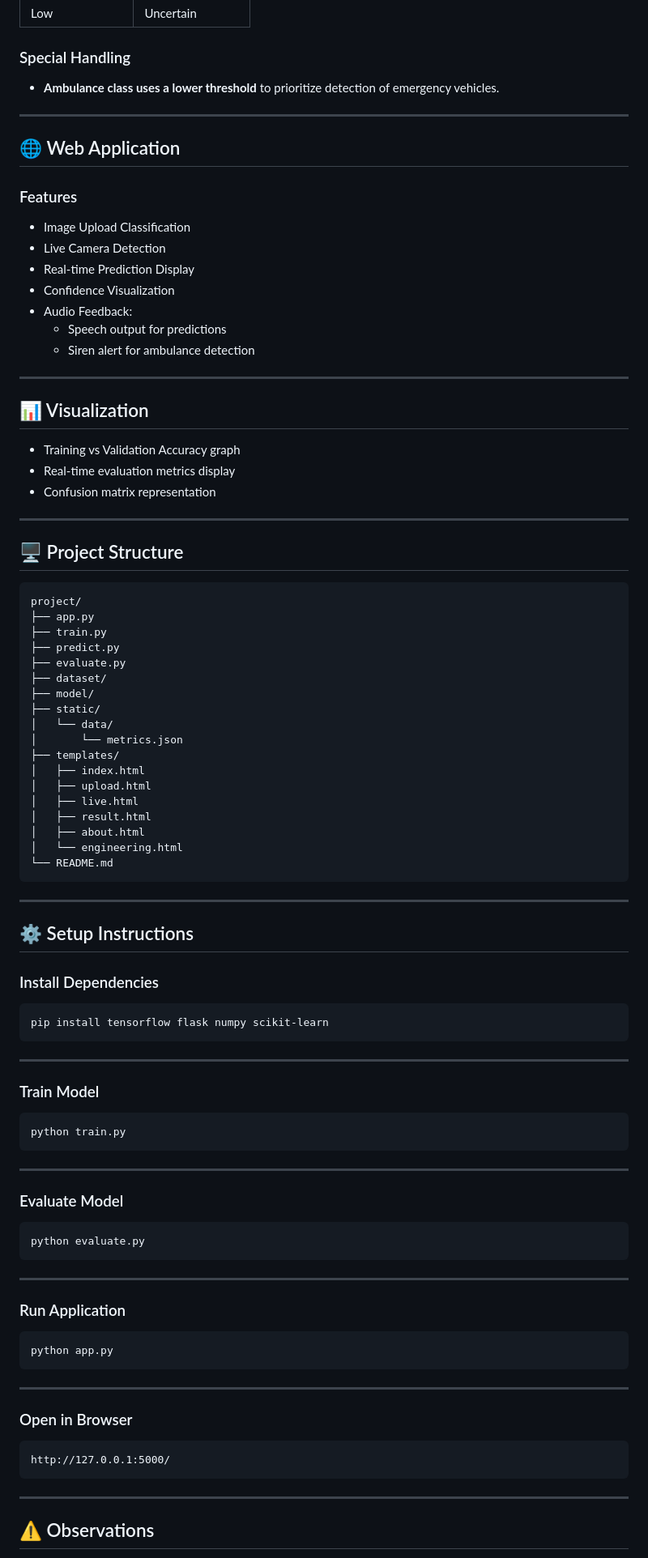
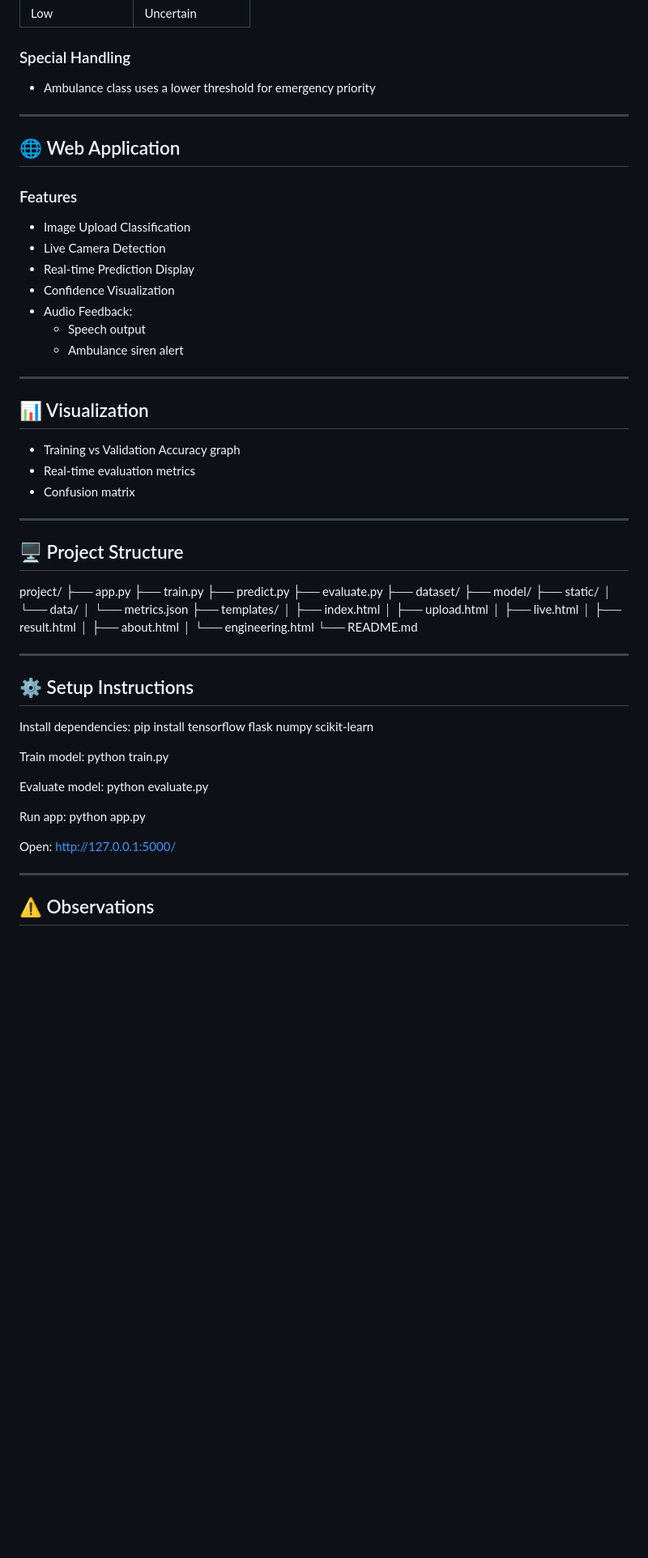
Before and after one commit to dhanush708/vehicle-classification-ai, a Markdown page: README.md, the part around one of its changes. Shown at 81% size. Rendered like a GitHub page; blank space fills up the shorter version.

````diff
--- a/README.md
+++ b/README.md
@@ -127,7 +160,7 @@ Prediction results are interpreted using confidence thresholds:
 | Low             | Uncertain |
 
 ### Special Handling
-- **Ambulance class uses a lower threshold** to prioritize detection of emergency vehicles.
+- Ambulance class uses a lower threshold for emergency priority
 
 ---
 
@@ -140,22 +173,21 @@ Prediction results are interpreted using confidence thresholds:
 - Real-time Prediction Display
 - Confidence Visualization
 - Audio Feedback:
-  - Speech output for predictions
-  - Siren alert for ambulance detection
+  - Speech output
+  - Ambulance siren alert
 
 ---
 
 ## 📊 Visualization
 
 - Training vs Validation Accuracy graph
-- Real-time evaluation metrics display
-- Confusion matrix representation
+- Real-time evaluation metrics
+- Confusion matrix
 
 ---
 
 ## 🖥 Project Structure
 
-```
 project/
 ├── app.py
 ├── train.py
@@ -174,49 +206,25 @@ project/
 │   ├── about.html
 │   └── engineering.html
 └── README.md
-```
 
 ---
 
 ## ⚙️ Setup Instructions
 
-### Install Dependencies
+Install dependencies:
+pip install tensorflow flask numpy scikit-learn
 
-```bash
-pip install tensorflow flask numpy scikit-learn
-```
+Train model:
+python train.py
 
----
+Evaluate model:
+python evaluate.py
 
-### Train Model
+Run app:
+python app.py
 
-```bash
-python train.py
-```
-
----
-
-### Evaluate Model
-
-```bash
-python evaluate.py
-```
-
----
-
-### Run Application
-
-```bash
-python app.py
-```
-
----
-
-### Open in Browser
-
-```
+Open:
 http://127.0.0.1:5000/
-```
 
 ---
 
````
Also changed, not shown: other parts of README.md (+46 -13 lines).
